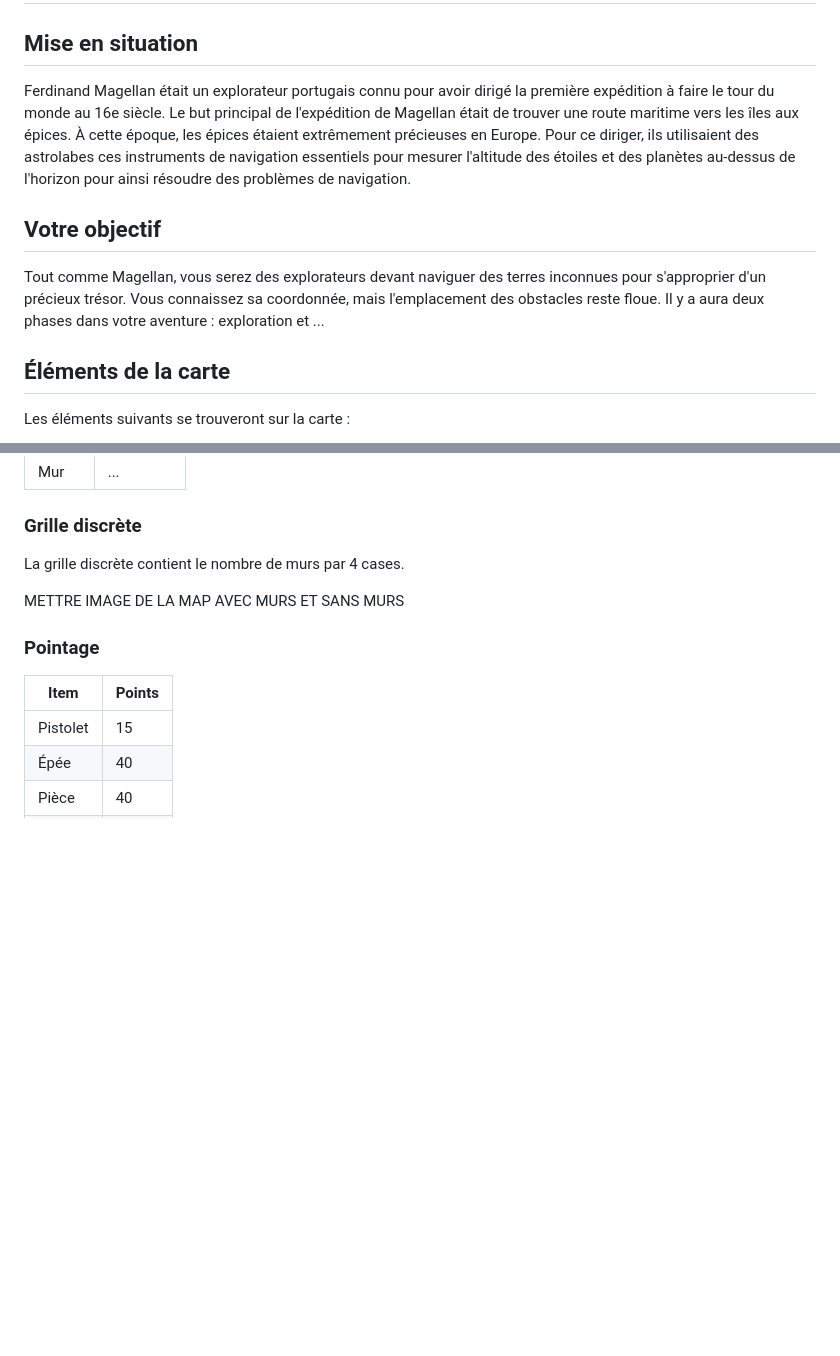
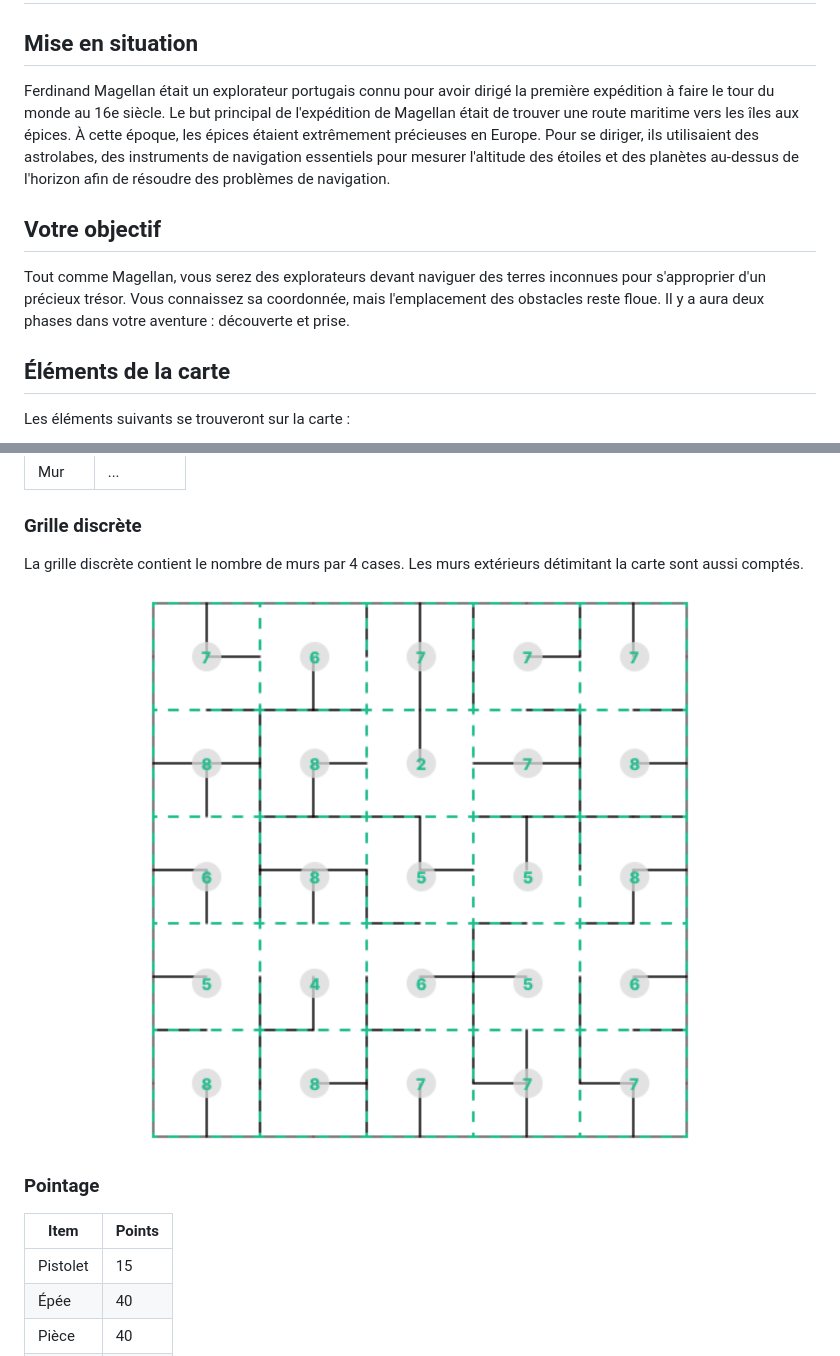
Before and after one commit to Capucinoxx/jdis-games-2024, a Markdown page: starter-packs/README_fr.md, 2 parts joined by grey strips. Rendered like a GitHub page; pictures changed too: starter-packs/docs/grille_murs.png (added); blank space fills up the shorter version.

Commit message:
WIP doc

```diff
--- a/starter-packs/README_fr.md
+++ b/starter-packs/README_fr.md
@@ -2,11 +2,11 @@
 
 ## Mise en situation
 
-Ferdinand Magellan était un explorateur portugais connu pour avoir dirigé la première expédition à faire le tour du monde au 16e siècle. Le but principal de l'expédition de Magellan était de trouver une route maritime vers les îles aux épices. À cette époque, les épices étaient extrêmement précieuses en Europe. Pour ce diriger, ils utilisaient des astrolabes ces instruments de navigation essentiels pour mesurer l'altitude des étoiles et des planètes au-dessus de l'horizon pour ainsi résoudre des problèmes de navigation.
+Ferdinand Magellan était un explorateur portugais connu pour avoir dirigé la première expédition à faire le tour du monde au 16e siècle. Le but principal de l'expédition de Magellan était de trouver une route maritime vers les îles aux épices. À cette époque, les épices étaient extrêmement précieuses en Europe. Pour se diriger, ils utilisaient des astrolabes, des instruments de navigation essentiels pour mesurer l'altitude des étoiles et des planètes au-dessus de l'horizon afin de résoudre des problèmes de navigation.
 
 ## Votre objectif
 
-Tout comme Magellan, vous serez des explorateurs devant naviguer des terres inconnues pour s'approprier d'un précieux trésor. Vous connaissez sa coordonnée, mais l'emplacement des obstacles reste floue. Il y a aura deux phases dans votre aventure : exploration et ...
+Tout comme Magellan, vous serez des explorateurs devant naviguer des terres inconnues pour s'approprier d'un précieux trésor. Vous connaissez sa coordonnée, mais l'emplacement des obstacles reste floue. Il y a aura deux phases dans votre aventure : découverte et prise.
 
 ## Éléments de la carte
 
@@ -22,9 +22,11 @@ Les éléments suivants se trouveront sur la carte :
 
 ### Grille discrète
 
-La grille discrète contient le nombre de murs par 4 cases.
+La grille discrète contient le nombre de murs par 4 cases. Les murs extérieurs détimitant la carte sont aussi comptés.
 
-METTRE IMAGE DE LA MAP AVEC MURS ET SANS MURS
+<div align="center">
+  <img width="1000" alt="logo" src="./docs/grille_murs.png">
+</div>
 
 ### Pointage
 
```
Also changed, not shown: other parts of starter-packs/README_fr.md (+4 -1 lines).
